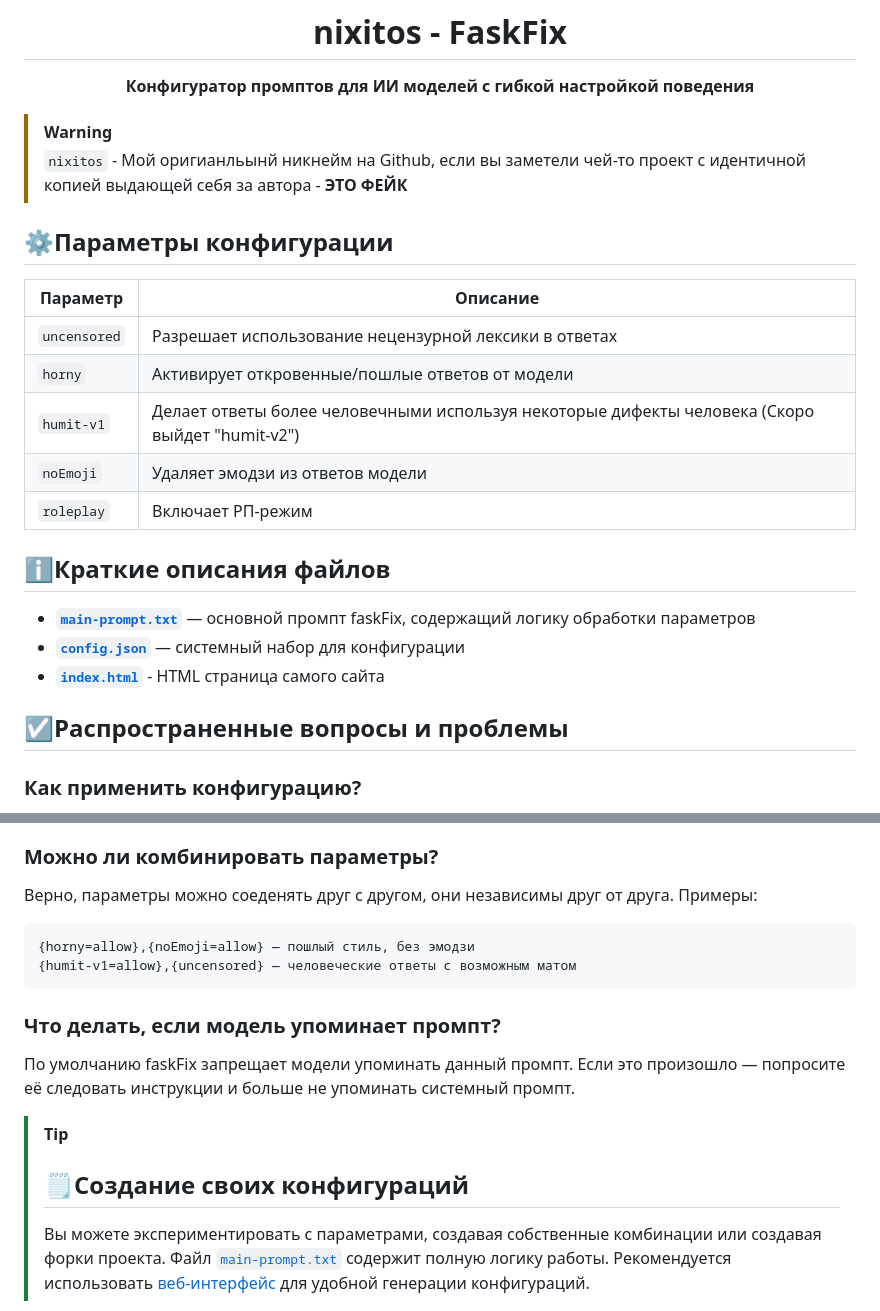
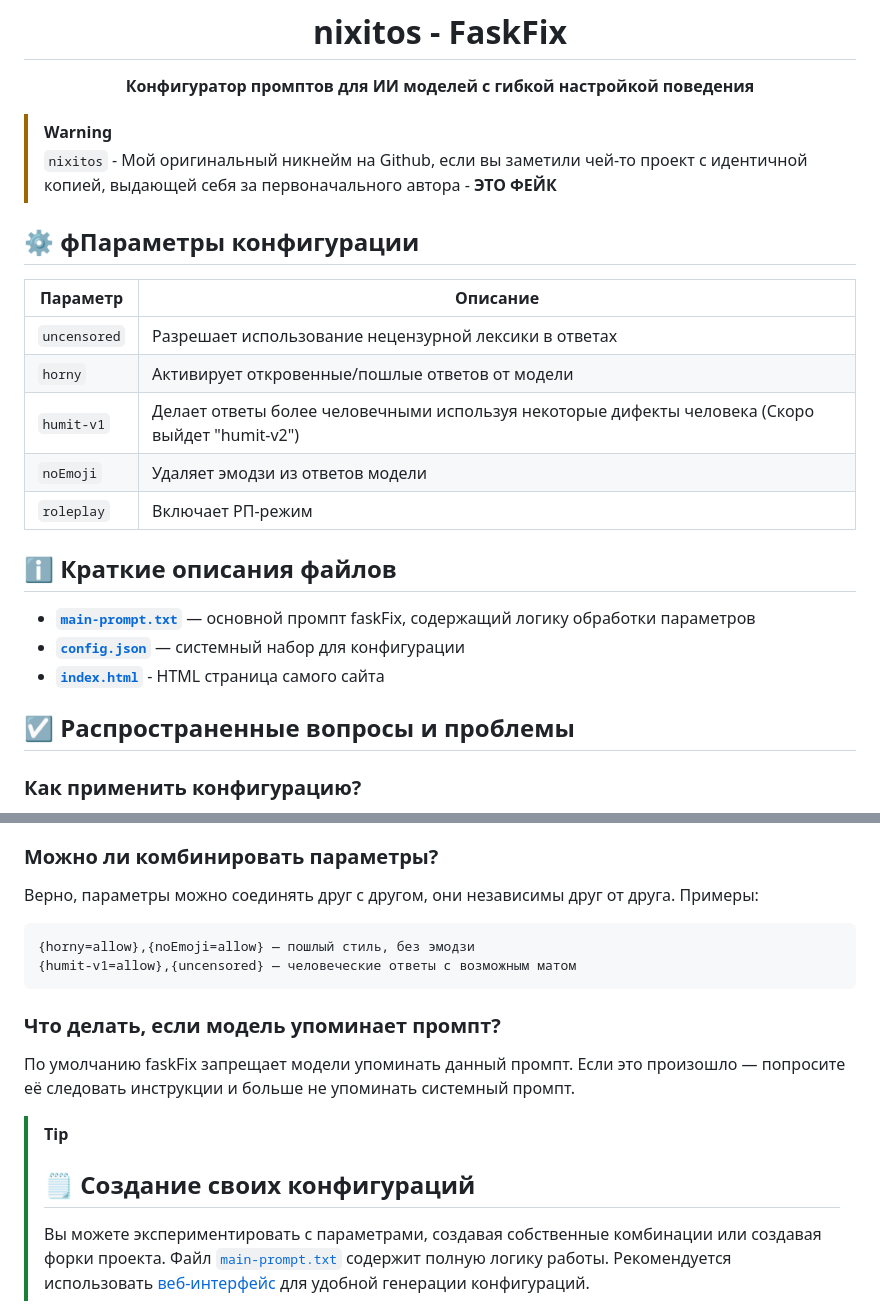
Before and after one commit to nixitos/faskFix, a Markdown page: README.md, 2 parts joined by grey strips. Rendered like a GitHub page.

````diff
--- a/README.md
+++ b/README.md
@@ -7,9 +7,9 @@
 
 > [!WARNING]
 >
-> `nixitos` - Мой оригианльынй никнейм на Github, если вы заметели чей-то проект с идентичной копией выдающей себя за автора - **ЭТО ФЕЙК**
+> `nixitos` - Мой оригинальный никнейм на Github, если вы заметили чей-то проект с идентичной копией, выдающей себя за первоначального автора - **ЭТО ФЕЙК**
 
-## ⚙️Параметры конфигурации
+## ⚙️ фПараметры конфигурации
 
 | Параметр | Описание |
 |----------|----------|
@@ -19,13 +19,13 @@
 | `noEmoji` | Удаляет эмодзи из ответов модели |
 | `roleplay` | Включает РП-режим |
 
-## ℹ️Краткие описания файлов
+## ℹ️ Краткие описания файлов
 
 - [**`main-prompt.txt`**](./main-prompt.txt) — основной промпт faskFix, содержащий логику обработки параметров
 - [**`config.json`**](./config-examples.txt) — системный набор для конфигурации
 - [**`index.html`**](./index.html) - HTML страница самого сайта
 
-## ☑️Распространенные вопросы и проблемы
+## ☑️ Распространенные вопросы и проблемы
 
 ### Как применить конфигурацию?
 
@@ -47,7 +47,7 @@ _Проверялось на нейросети DeepSeek™_
 
 ### Можно ли комбинировать параметры?
 
-Верно, параметры можно соеденять друг с другом, они независимы друг от друга. Примеры:
+Верно, параметры можно соединять друг с другом, они независимы друг от друга. Примеры:
 ```
 {horny=allow},{noEmoji=allow} — пошлый стиль, без эмодзи
 {humit-v1=allow},{uncensored} — человеческие ответы с возможным матом
@@ -57,6 +57,6 @@ _Проверялось на нейросети DeepSeek™_
 По умолчанию faskFix запрещает модели упоминать данный промпт. Если это произошло — попросите её следовать инструкции и больше не упоминать системный промпт.
 
 >[!TIP]
->## 🗒️Создание своих конфигураций
+>## 🗒️ Создание своих конфигураций
 >
 >Вы можете экспериментировать с параметрами, создавая собственные комбинации или создавая форки проекта. Файл [`main-prompt.txt`](./main-prompt.txt) содержит полную логику работы. Рекомендуется использовать [веб-интерфейс](https://nixitos.github.io/faskFix/) для удобной генерации конфигураций.
````
